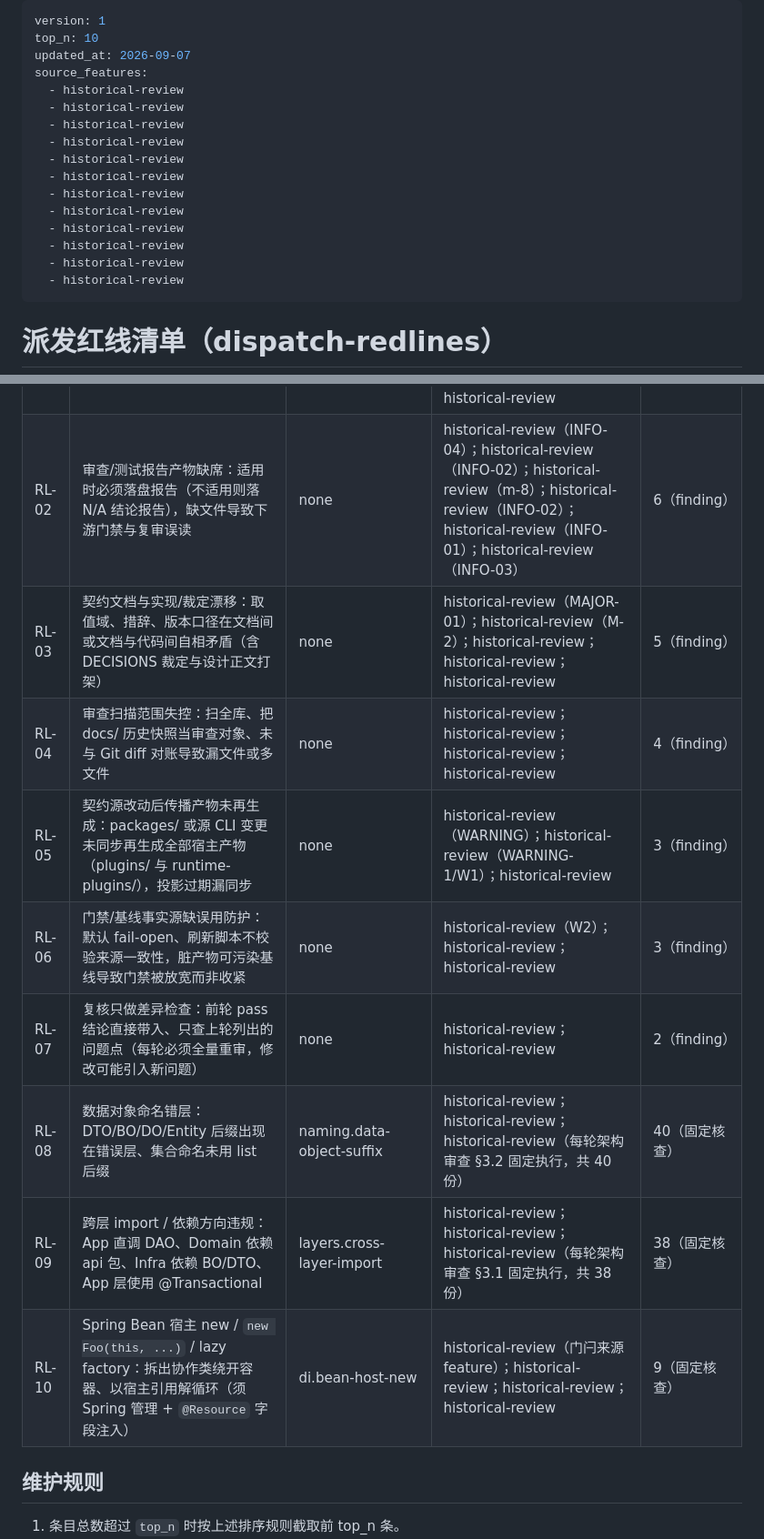
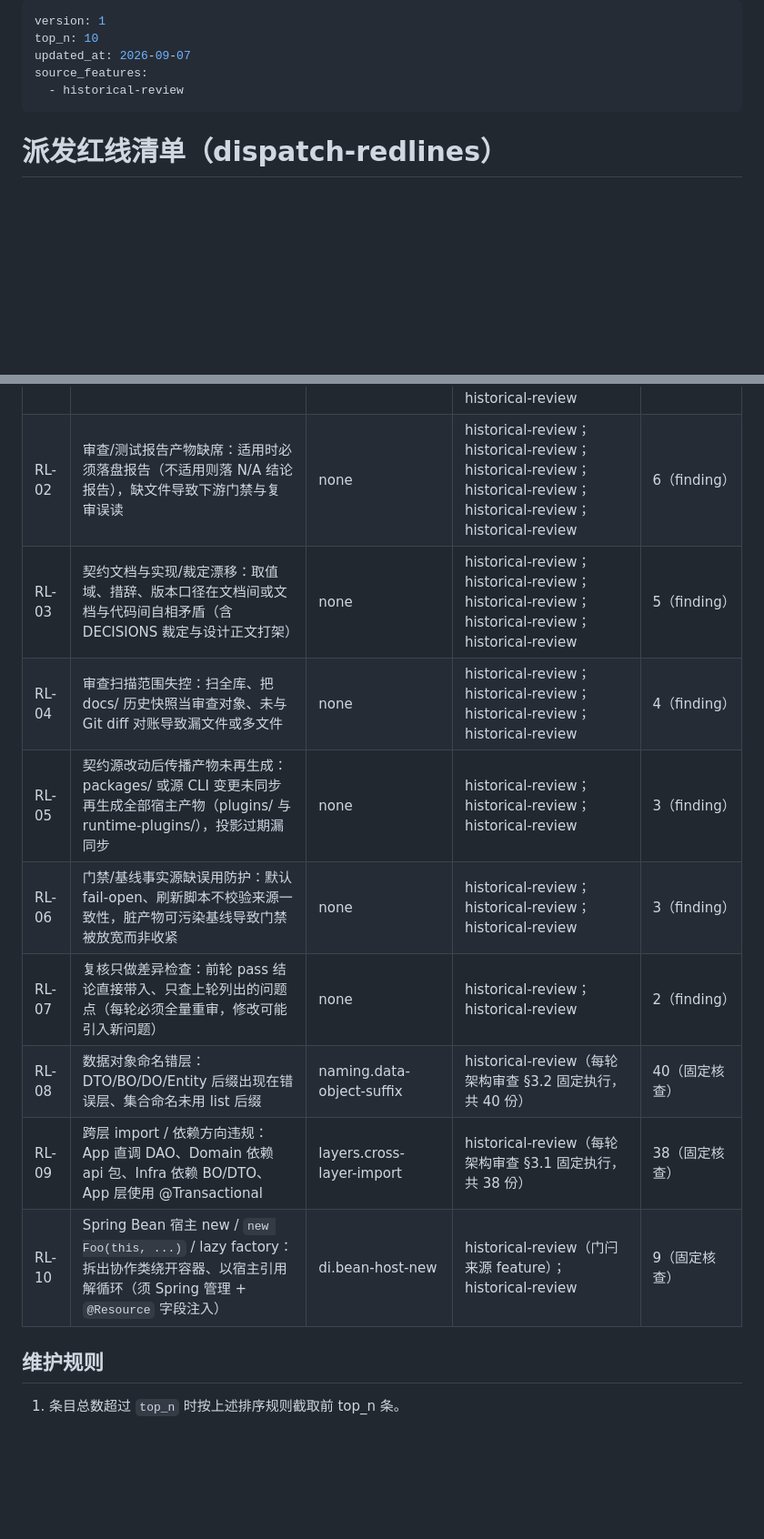
Before and after one commit to shuizhengqi1/devkit, a Markdown page: packages/agents/dispatch-redlines.md, 2 parts joined by grey strips. Shown at 91% size. Rendered like a GitHub page; blank space fills up the shorter version.

Commit message:
Remove internal host remnants and platform-specific wording.

```diff
--- a/packages/agents/dispatch-redlines.md
+++ b/packages/agents/dispatch-redlines.md
@@ -3,17 +3,6 @@ version: 1
 top_n: 10
 updated_at: 2026-09-07
 source_features:
-  - historical-review
-  - historical-review
-  - historical-review
-  - historical-review
-  - historical-review
-  - historical-review
-  - historical-review
-  - historical-review
-  - historical-review
-  - historical-review
-  - historical-review
   - historical-review
 ---
 
@@ -35,15 +24,15 @@ source_features:
 | id | pattern（违规模式） | static_check_id | 出处（种子 review 文件） | 频次 |
 |----|----------------------|-----------------|---------------------------|------|
 | RL-01 | 设计文档必填/卡控章节缺口：干系方表角色不全、技术安全「安全要求清单」未逐条评估、容量评估未立节、背景缺 PRD/FEATURE 链接、排期缺负责人/责任角色 | none | historical-review；historical-review；historical-review；historical-review；historical-review；historical-review；historical-review；historical-review | 8（finding） |
-| RL-02 | 审查/测试报告产物缺席：适用时必须落盘报告（不适用则落 N/A 结论报告），缺文件导致下游门禁与复审误读 | none | historical-review（INFO-04）；historical-review（INFO-02）；historical-review（m-8）；historical-review（INFO-02）；historical-review（INFO-01）；historical-review（INFO-03） | 6（finding） |
-| RL-03 | 契约文档与实现/裁定漂移：取值域、措辞、版本口径在文档间或文档与代码间自相矛盾（含 DECISIONS 裁定与设计正文打架） | none | historical-review（MAJOR-01）；historical-review（M-2）；historical-review；historical-review；historical-review | 5（finding） |
+| RL-02 | 审查/测试报告产物缺席：适用时必须落盘报告（不适用则落 N/A 结论报告），缺文件导致下游门禁与复审误读 | none | historical-review；historical-review；historical-review；historical-review；historical-review；historical-review | 6（finding） |
+| RL-03 | 契约文档与实现/裁定漂移：取值域、措辞、版本口径在文档间或文档与代码间自相矛盾（含 DECISIONS 裁定与设计正文打架） | none | historical-review；historical-review；historical-review；historical-review；historical-review | 5（finding） |
 | RL-04 | 审查扫描范围失控：扫全库、把 docs/ 历史快照当审查对象、未与 Git diff 对账导致漏文件或多文件 | none | historical-review；historical-review；historical-review；historical-review | 4（finding） |
-| RL-05 | 契约源改动后传播产物未再生成：packages/ 或源 CLI 变更未同步再生成全部宿主产物（plugins/ 与 runtime-plugins/），投影过期漏同步 | none | historical-review（WARNING）；historical-review（WARNING-1/W1）；historical-review | 3（finding） |
-| RL-06 | 门禁/基线事实源缺误用防护：默认 fail-open、刷新脚本不校验来源一致性，脏产物可污染基线导致门禁被放宽而非收紧 | none | historical-review（W2）；historical-review；historical-review | 3（finding） |
+| RL-05 | 契约源改动后传播产物未再生成：packages/ 或源 CLI 变更未同步再生成全部宿主产物（plugins/ 与 runtime-plugins/），投影过期漏同步 | none | historical-review；historical-review；historical-review | 3（finding） |
+| RL-06 | 门禁/基线事实源缺误用防护：默认 fail-open、刷新脚本不校验来源一致性，脏产物可污染基线导致门禁被放宽而非收紧 | none | historical-review；historical-review；historical-review | 3（finding） |
 | RL-07 | 复核只做差异检查：前轮 pass 结论直接带入、只查上轮列出的问题点（每轮必须全量重审，修改可能引入新问题） | none | historical-review；historical-review | 2（finding） |
-| RL-08 | 数据对象命名错层：DTO/BO/DO/Entity 后缀出现在错误层、集合命名未用 list 后缀 | naming.data-object-suffix | historical-review；historical-review；historical-review（每轮架构审查 §3.2 固定执行，共 40 份） | 40（固定核查） |
-| RL-09 | 跨层 import / 依赖方向违规：App 直调 DAO、Domain 依赖 api 包、Infra 依赖 BO/DTO、App 层使用 @Transactional | layers.cross-layer-import | historical-review；historical-review；historical-review（每轮架构审查 §3.1 固定执行，共 38 份） | 38（固定核查） |
-| RL-10 | Spring Bean 宿主 new / `new Foo(this, ...)` / lazy factory：拆出协作类绕开容器、以宿主引用解循环（须 Spring 管理 + `@Resource` 字段注入） | di.bean-host-new | historical-review（门闩来源 feature）；historical-review；historical-review；historical-review | 9（固定核查） |
+| RL-08 | 数据对象命名错层：DTO/BO/DO/Entity 后缀出现在错误层、集合命名未用 list 后缀 | naming.data-object-suffix | historical-review（每轮架构审查 §3.2 固定执行，共 40 份） | 40（固定核查） |
+| RL-09 | 跨层 import / 依赖方向违规：App 直调 DAO、Domain 依赖 api 包、Infra 依赖 BO/DTO、App 层使用 @Transactional | layers.cross-layer-import | historical-review（每轮架构审查 §3.1 固定执行，共 38 份） | 38（固定核查） |
+| RL-10 | Spring Bean 宿主 new / `new Foo(this, ...)` / lazy factory：拆出协作类绕开容器、以宿主引用解循环（须 Spring 管理 + `@Resource` 字段注入） | di.bean-host-new | historical-review（门闩来源 feature）；historical-review | 9（固定核查） |
 
 ## 维护规则
 
```
